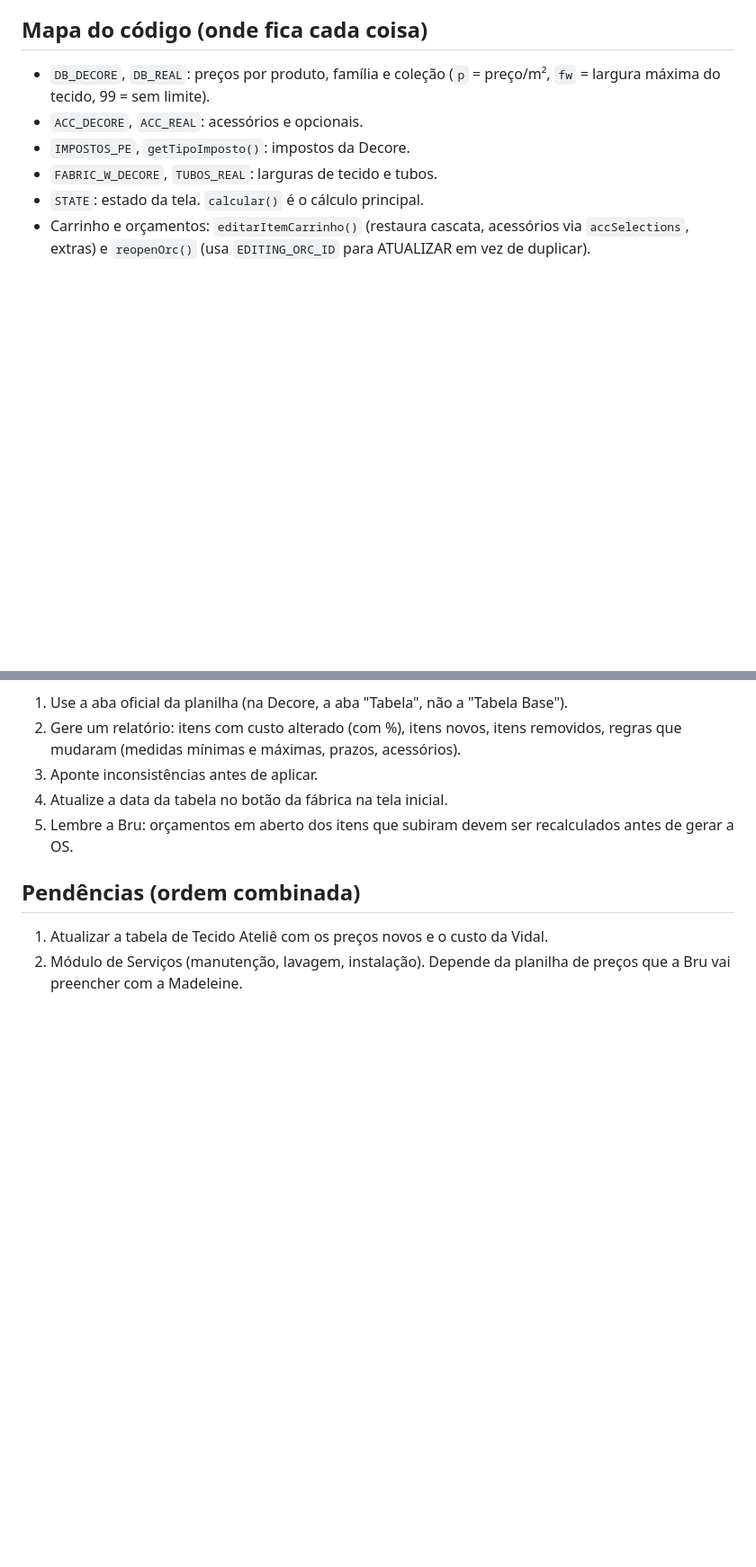
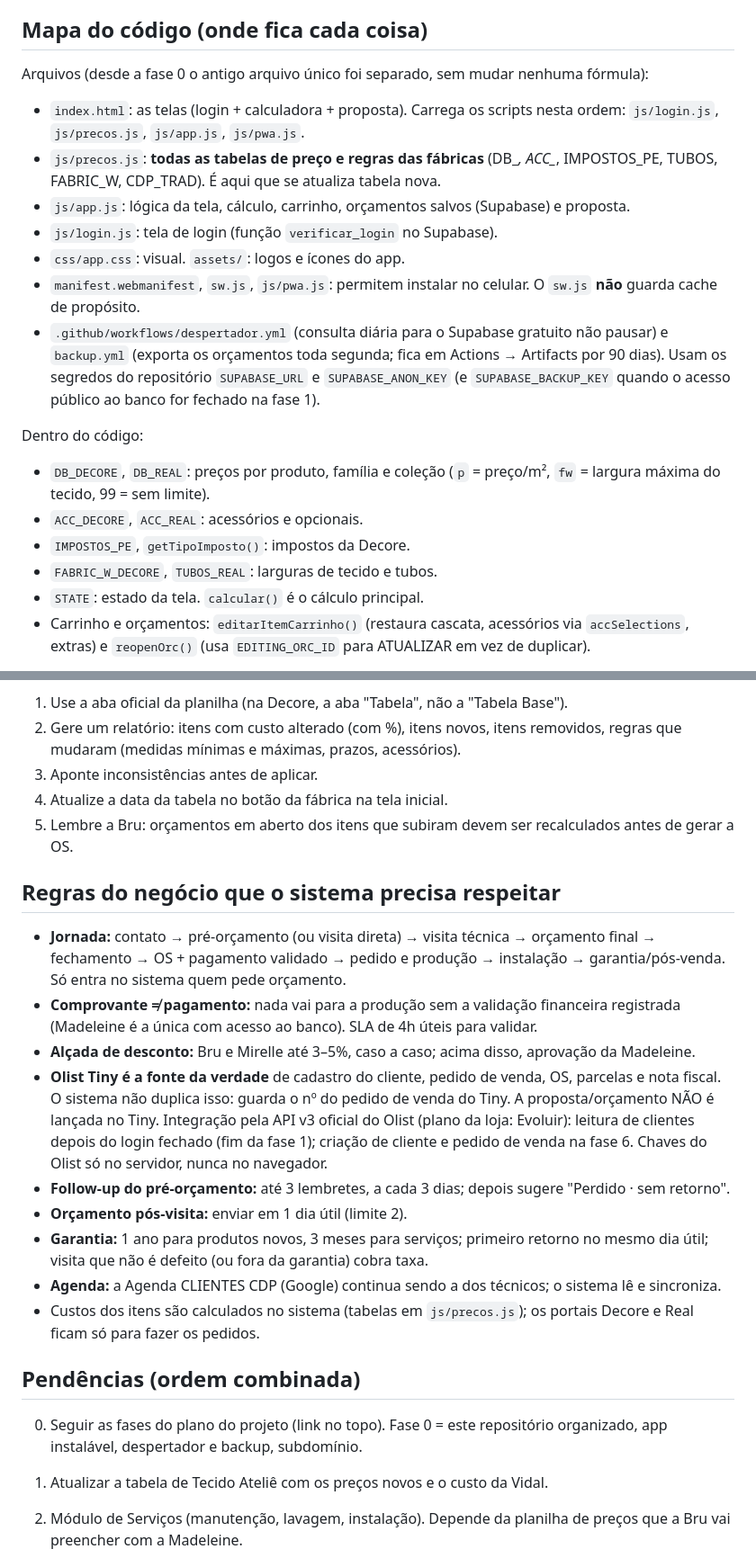
Before and after one commit to madeleine-CDP/calculadora-cdp, a Markdown page: CLAUDE.md, 2 parts joined by grey strips. Shown at 90% size. Drawn GitHub-style; blank space fills up the shorter version.

Commit message:
CLAUDE.md: plano do CDP Sistema, mapa dos arquivos e regras do negócio
Co-Authored-By: Claude Opus 5.5 <noreply@anthropic.com>
Claude-Session: https://claude.ai/code/session_01CJEF5GDov3Bh1KBXYWsmQs

```diff
--- a/CLAUDE.md
+++ b/CLAUDE.md
@@ -60,6 +61,18 @@ Fonte: Guia de Processos de Atendimento (Google Drive). Função `calcSobra()`.
 
 ## Mapa do código (onde fica cada coisa)
 
+Arquivos (desde a fase 0 o antigo arquivo único foi separado, sem mudar nenhuma fórmula):
+
+- `index.html`: as telas (login + calculadora + proposta). Carrega os scripts nesta ordem: `js/login.js`, `js/precos.js`, `js/app.js`, `js/pwa.js`.
+- `js/precos.js`: **todas as tabelas de preço e regras das fábricas** (DB_*, ACC_*, IMPOSTOS_PE, TUBOS, FABRIC_W, CDP_TRAD). É aqui que se atualiza tabela nova.
+- `js/app.js`: lógica da tela, cálculo, carrinho, orçamentos salvos (Supabase) e proposta.
+- `js/login.js`: tela de login (função `verificar_login` no Supabase).
+- `css/app.css`: visual. `assets/`: logos e ícones do app.
+- `manifest.webmanifest`, `sw.js`, `js/pwa.js`: permitem instalar no celular. O `sw.js` **não** guarda cache de propósito.
+- `.github/workflows/despertador.yml` (consulta diária para o Supabase gratuito não pausar) e `backup.yml` (exporta os orçamentos toda segunda; fica em Actions → Artifacts por 90 dias). Usam os segredos do repositório `SUPABASE_URL` e `SUPABASE_ANON_KEY` (e `SUPABASE_BACKUP_KEY` quando o acesso público ao banco for fechado na fase 1).
+
+Dentro do código:
+
 - `DB_DECORE`, `DB_REAL`: preços por produto, família e coleção (`p` = preço/m², `fw` = largura máxima do tecido, 99 = sem limite).
 - `ACC_DECORE`, `ACC_REAL`: acessórios e opcionais.
 - `IMPOSTOS_PE`, `getTipoImposto()`: impostos da Decore.
@@ -90,7 +103,21 @@ Quando chegar tabela nova (Real ou Decore):
 4. Atualize a data da tabela no botão da fábrica na tela inicial.
 5. Lembre a Bru: orçamentos em aberto dos itens que subiram devem ser recalculados antes de gerar a OS.
 
+## Regras do negócio que o sistema precisa respeitar
+
+- **Jornada:** contato → pré-orçamento (ou visita direta) → visita técnica → orçamento final → fechamento → OS + pagamento validado → pedido e produção → instalação → garantia/pós-venda. Só entra no sistema quem pede orçamento.
+- **Comprovante ≠ pagamento:** nada vai para a produção sem a validação financeira registrada (Madeleine é a única com acesso ao banco). SLA de 4h úteis para validar.
+- **Alçada de desconto:** Bru e Mirelle até 3–5%, caso a caso; acima disso, aprovação da Madeleine.
+- **Olist Tiny é a fonte da verdade** de cadastro do cliente, pedido de venda, OS, parcelas e nota fiscal. O sistema não duplica isso: guarda o nº do pedido de venda do Tiny. A proposta/orçamento NÃO é lançada no Tiny. Integração pela API v3 oficial do Olist (plano da loja: Evoluir): leitura de clientes depois do login fechado (fim da fase 1); criação de cliente e pedido de venda na fase 6. Chaves do Olist só no servidor, nunca no navegador.
+- **Follow-up do pré-orçamento:** até 3 lembretes, a cada 3 dias; depois sugere "Perdido · sem retorno".
+- **Orçamento pós-visita:** enviar em 1 dia útil (limite 2).
+- **Garantia:** 1 ano para produtos novos, 3 meses para serviços; primeiro retorno no mesmo dia útil; visita que não é defeito (ou fora da garantia) cobra taxa.
+- **Agenda:** a Agenda CLIENTES CDP (Google) continua sendo a dos técnicos; o sistema lê e sincroniza.
+- Custos dos itens são calculados no sistema (tabelas em `js/precos.js`); os portais Decore e Real ficam só para fazer os pedidos.
+
 ## Pendências (ordem combinada)
+
+0. Seguir as fases do plano do projeto (link no topo). Fase 0 = este repositório organizado, app instalável, despertador e backup, subdomínio.
 
 1. Atualizar a tabela de Tecido Ateliê com os preços novos e o custo da Vidal.
 2. Módulo de Serviços (manutenção, lavagem, instalação). Depende da planilha de preços que a Bru vai preencher com a Madeleine.
```
Also changed, not shown: other parts of CLAUDE.md (+4 -3 lines).
